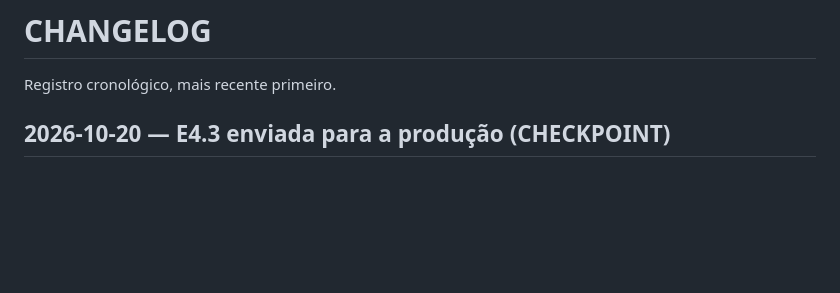
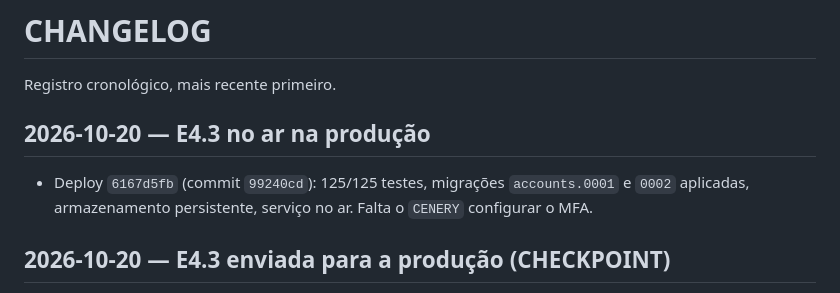
Before and after one commit to felipesildiniz/Gestordecontratos, a Markdown page: CHANGELOG.md, the part around the change. GitHub-like rendering; blank space fills up the shorter version.

```diff
--- a/CHANGELOG.md
+++ b/CHANGELOG.md
@@ -1,6 +1,9 @@
 # CHANGELOG
 
 Registro cronológico, mais recente primeiro.
+
+## 2026-10-20 — E4.3 no ar na produção
+- Deploy `6167d5fb` (commit `99240cd`): 125/125 testes, migrações `accounts.0001` e `0002` aplicadas, armazenamento persistente, serviço no ar. Falta o `CENERY` configurar o MFA.
 
 ## 2026-10-20 — E4.3 enviada para a produção (CHECKPOINT)
 - `teste` mesclada em `main` (`3d03340`). Patch `226f9f83` preparado só para `production`; aguarda o responsável aplicar. Escolhas confirmadas: reincidência zera em 7 dias; segredo do MFA em texto no banco.
```
Also changed, not shown: PROJECT_STATE.md (+4 -4 lines).
